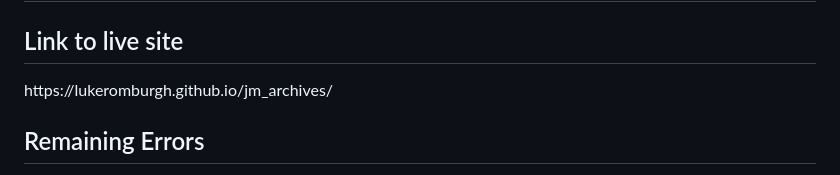
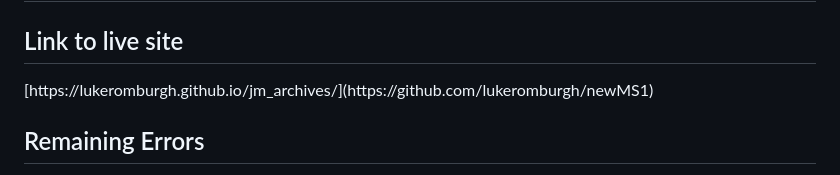
Before and after one commit to lukeromburgh/newMS1, a Markdown page: README.md, the part around the change. GitHub-like rendering.

```diff
--- a/README.md
+++ b/README.md
@@ -1,7 +1,7 @@
 <h1>John Mayer Archives - README</h1>
 
 <h2>Link to live site</h2>
-https://lukeromburgh.github.io/jm_archives/
+[https://lukeromburgh.github.io/jm_archives/](https://github.com/lukeromburgh/newMS1)
 
 
 <h2>Remaining Errors</h2>
```
